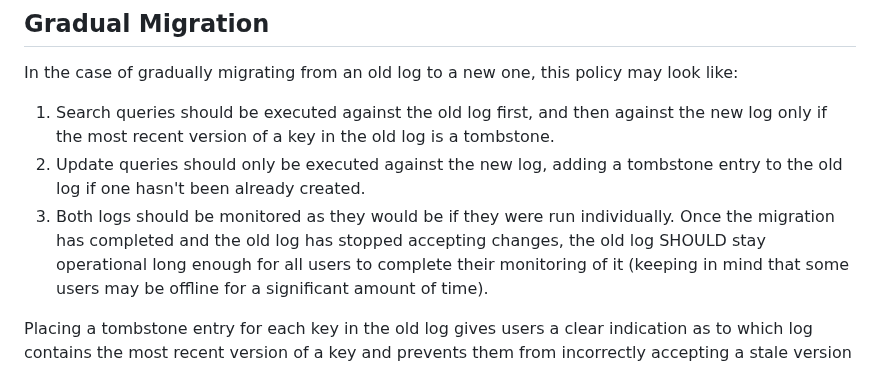
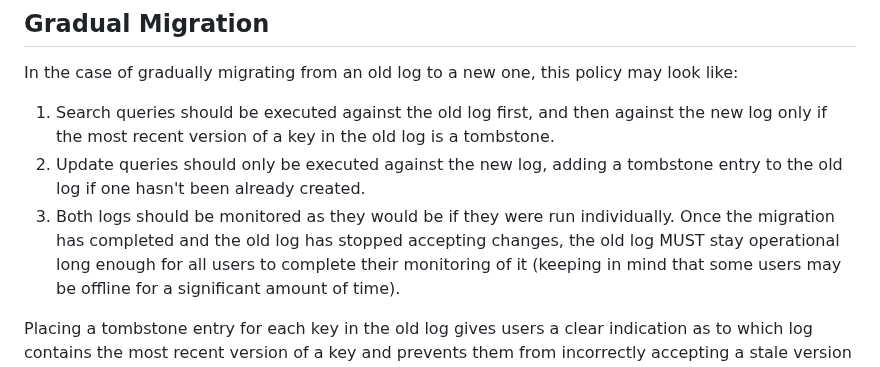
Before and after one commit to ietf-wg-keytrans/draft-arch, a Markdown page: draft-ietf-keytrans-architecture.md, the part around the change. Rendered like a GitHub page.

Commit message:
Logs MUST allow monitoring to complete.

```diff
--- a/draft-ietf-keytrans-architecture.md
+++ b/draft-ietf-keytrans-architecture.md
@@ -442,7 +442,7 @@ look like:
    tombstone entry to the old log if one hasn't been already created.
 3. Both logs should be monitored as they would be if they were run individually.
    Once the migration has completed and the old log has stopped accepting
-   changes, the old log SHOULD stay operational long enough for all users to
+   changes, the old log MUST stay operational long enough for all users to
    complete their monitoring of it (keeping in mind that some users may be
    offline for a significant amount of time).
 
```
